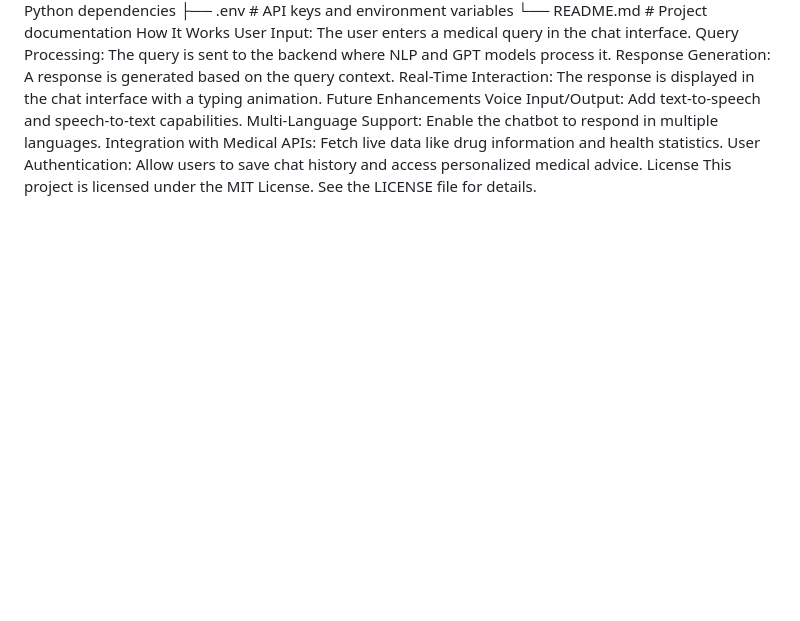
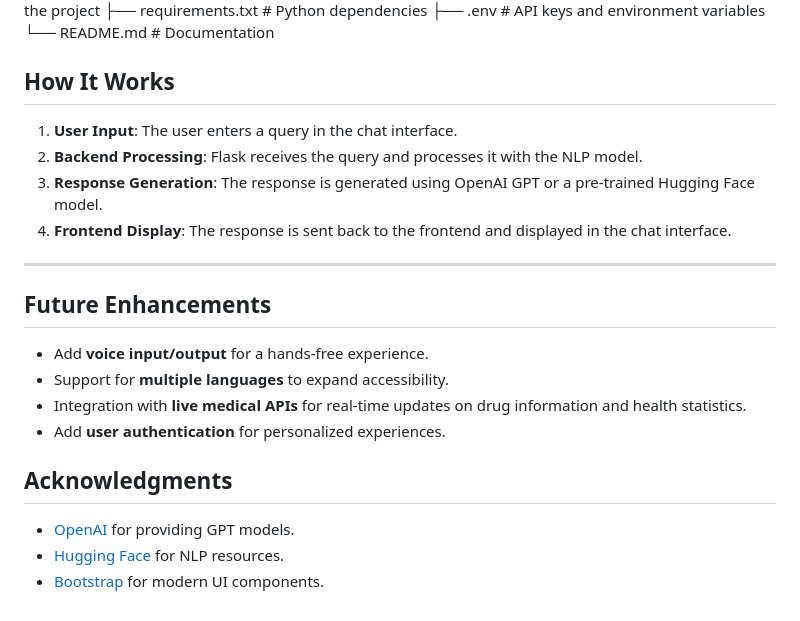
Before and after one commit to nandhakv12/Chatbot, a Markdown page: README.md, the part around one of its changes. GitHub-like rendering; blank space fills up the shorter version.

```diff
--- a/README.md
+++ b/README.md
@@ -81,15 +76,24 @@ MedicalChatbot/
 ├── requirements.txt        # Python dependencies
 ├── .env                    # API keys and environment variables
-└── README.md               # Project documentation
-How It Works
-User Input: The user enters a medical query in the chat interface.
-Query Processing: The query is sent to the backend where NLP and GPT models process it.
-Response Generation: A response is generated based on the query context.
-Real-Time Interaction: The response is displayed in the chat interface with a typing animation.
-Future Enhancements
-Voice Input/Output: Add text-to-speech and speech-to-text capabilities.
-Multi-Language Support: Enable the chatbot to respond in multiple languages.
-Integration with Medical APIs: Fetch live data like drug information and health statistics.
-User Authentication: Allow users to save chat history and access personalized medical advice.
-License
-This project is licensed under the MIT License. See the LICENSE file for details.
+└── README.md               # Documentation
+
+
+## How It Works
+1. **User Input**: The user enters a query in the chat interface.
+2. **Backend Processing**: Flask receives the query and processes it with the NLP model.
+3. **Response Generation**: The response is generated using OpenAI GPT or a pre-trained Hugging Face model.
+4. **Frontend Display**: The response is sent back to the frontend and displayed in the chat interface.
+
+---
+
+## Future Enhancements
+- Add **voice input/output** for a hands-free experience.
+- Support for **multiple languages** to expand accessibility.
+- Integration with **live medical APIs** for real-time updates on drug information and health statistics.
+- Add **user authentication** for personalized experiences.
+
+
+## Acknowledgments
+- [OpenAI](https://openai.com) for providing GPT models.
+- [Hugging Face](https://huggingface.co) for NLP resources.
+- [Bootstrap](https://getbootstrap.com) for modern UI components.
```
Also changed, not shown: other parts of README.md (+63 -68 lines).
